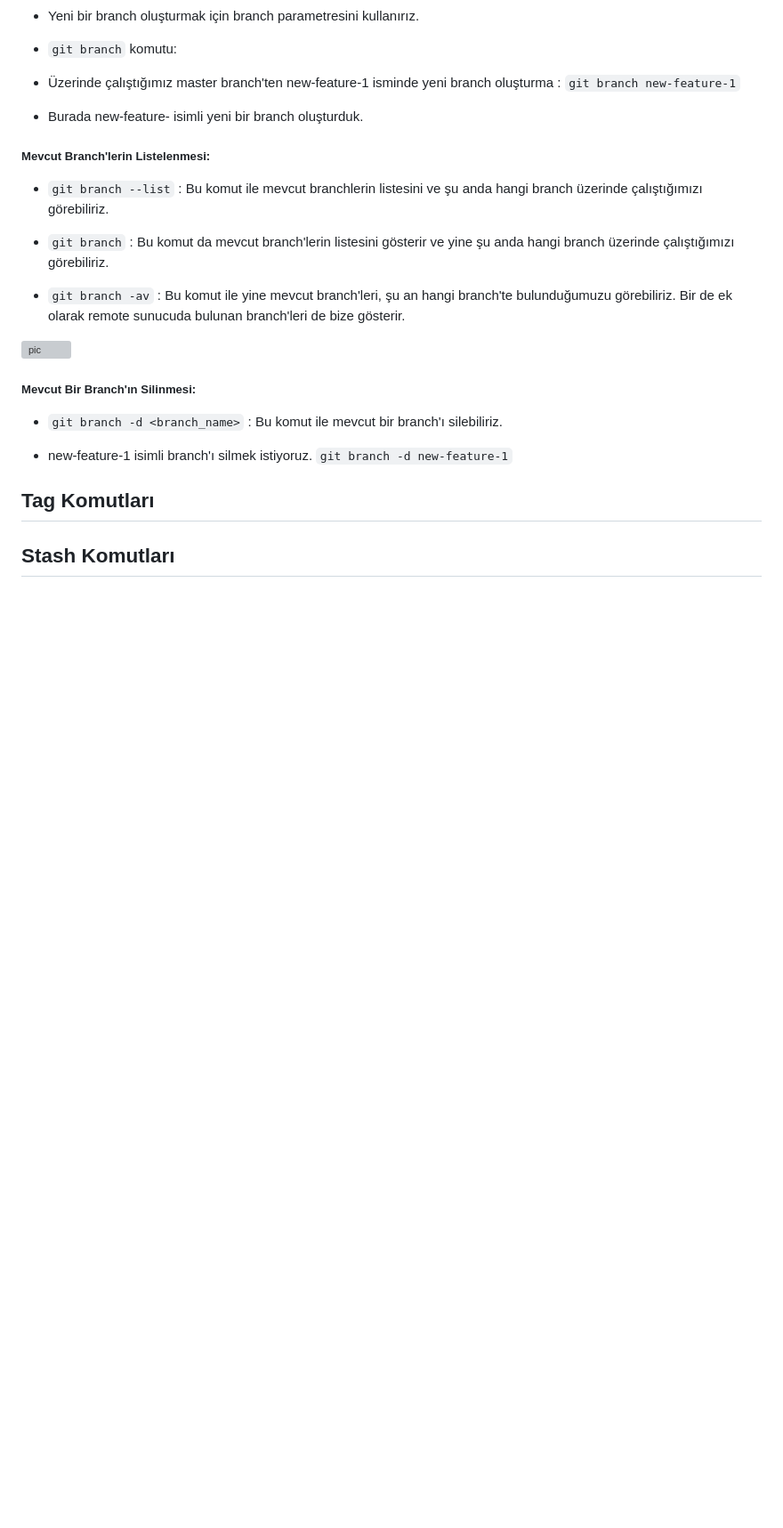
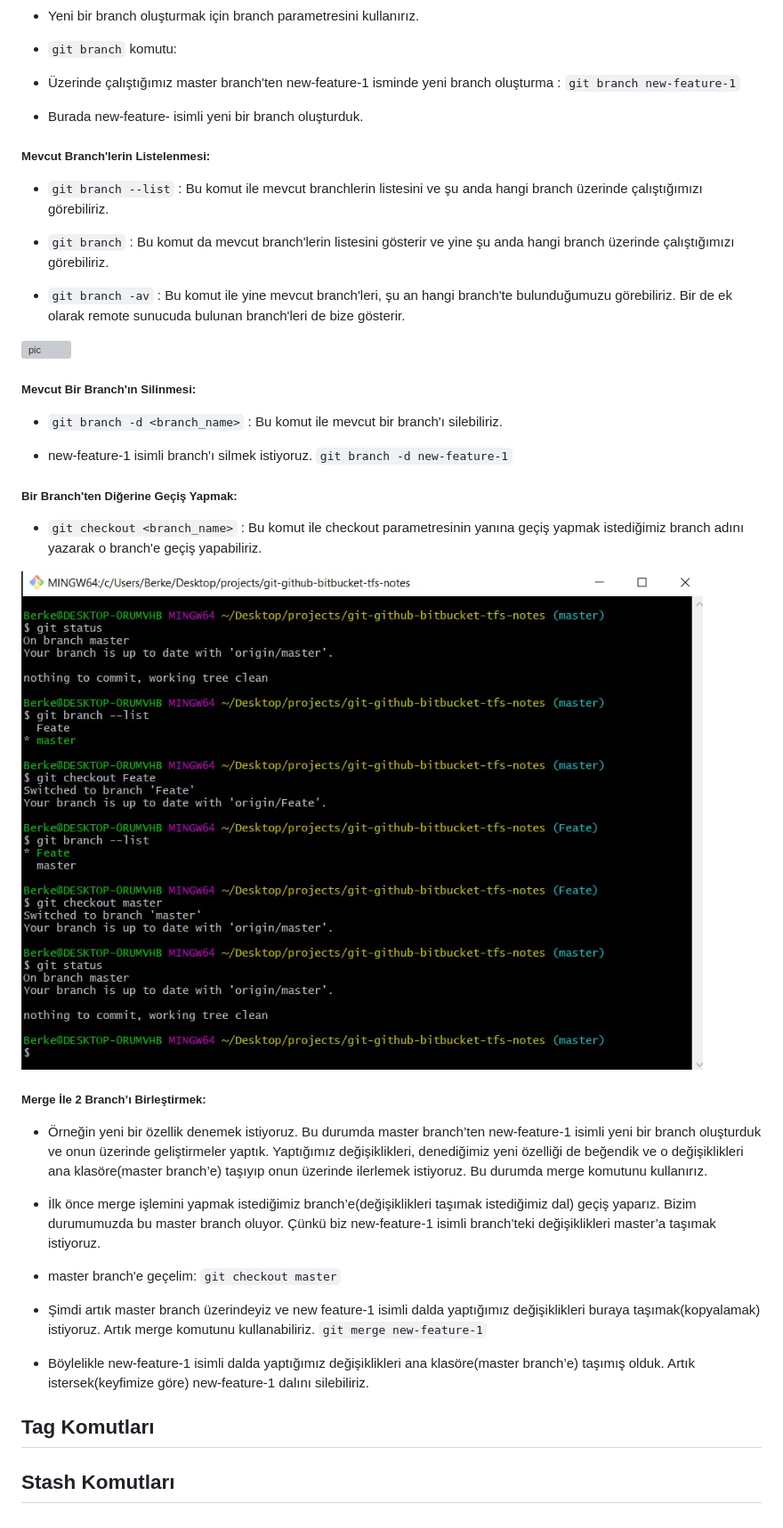
Before and after one commit to berkesayin/git-github-workshop, a Markdown page: documentations/3.git-wtih-terminal.md, the part around the change. Shown: that part at 89% size. Drawn GitHub-style; pictures changed too: images/37.2.branch.jpg (added); blank space fills up the shorter version; grey boxes are pictures that could not be loaded.

Commit message:
Branching and merging.

```diff
--- a/documentations/3.git-wtih-terminal.md
+++ b/documentations/3.git-wtih-terminal.md
@@ -195,7 +195,26 @@
 -  new-feature-1 isimli branch'ı silmek istiyoruz.
 `git branch -d new-feature-1`
 
+##### Bir Branch'ten Diğerine Geçiş Yapmak:
 
+- `git checkout <branch_name>` : Bu komut ile checkout parametresinin yanına geçiş yapmak istediğimiz branch adını yazarak o branch'e geçiş yapabiliriz.
+
+
+![pic](../images/37.2.branch.jpg)
+
+##### Merge İle 2 Branch’ı Birleştirmek:
+
+- Örneğin yeni bir özellik denemek istiyoruz. Bu durumda master branch’ten new-feature-1 isimli yeni bir branch oluşturduk ve onun üzerinde geliştirmeler yaptık. Yaptığımız değişiklikleri, denediğimiz yeni özelliği de beğendik ve o değişiklikleri ana klasöre(master branch’e) taşıyıp onun üzerinde ilerlemek istiyoruz. Bu durumda merge komutunu kullanırız.
+
+- İlk önce merge işlemini yapmak istediğimiz branch’e(değişiklikleri taşımak istediğimiz dal) geçiş yaparız. Bizim durumumuzda bu master branch oluyor. Çünkü biz new-feature-1 isimli branch’teki değişiklikleri master’a taşımak istiyoruz.
+
+- master branch'e geçelim:
+`git checkout master`
+
+- Şimdi artık master branch üzerindeyiz ve new feature-1 isimli dalda yaptığımız değişiklikleri buraya taşımak(kopyalamak) istiyoruz. Artık merge komutunu kullanabiliriz.
+`git merge new-feature-1`
+
+- Böylelikle new-feature-1 isimli dalda yaptığımız değişiklikleri ana klasöre(master branch’e) taşımış olduk. Artık istersek(keyfimize göre) new-feature-1 dalını silebiliriz.
 
 
 ## Tag Komutları <a name="tag-commands"></a>
```
